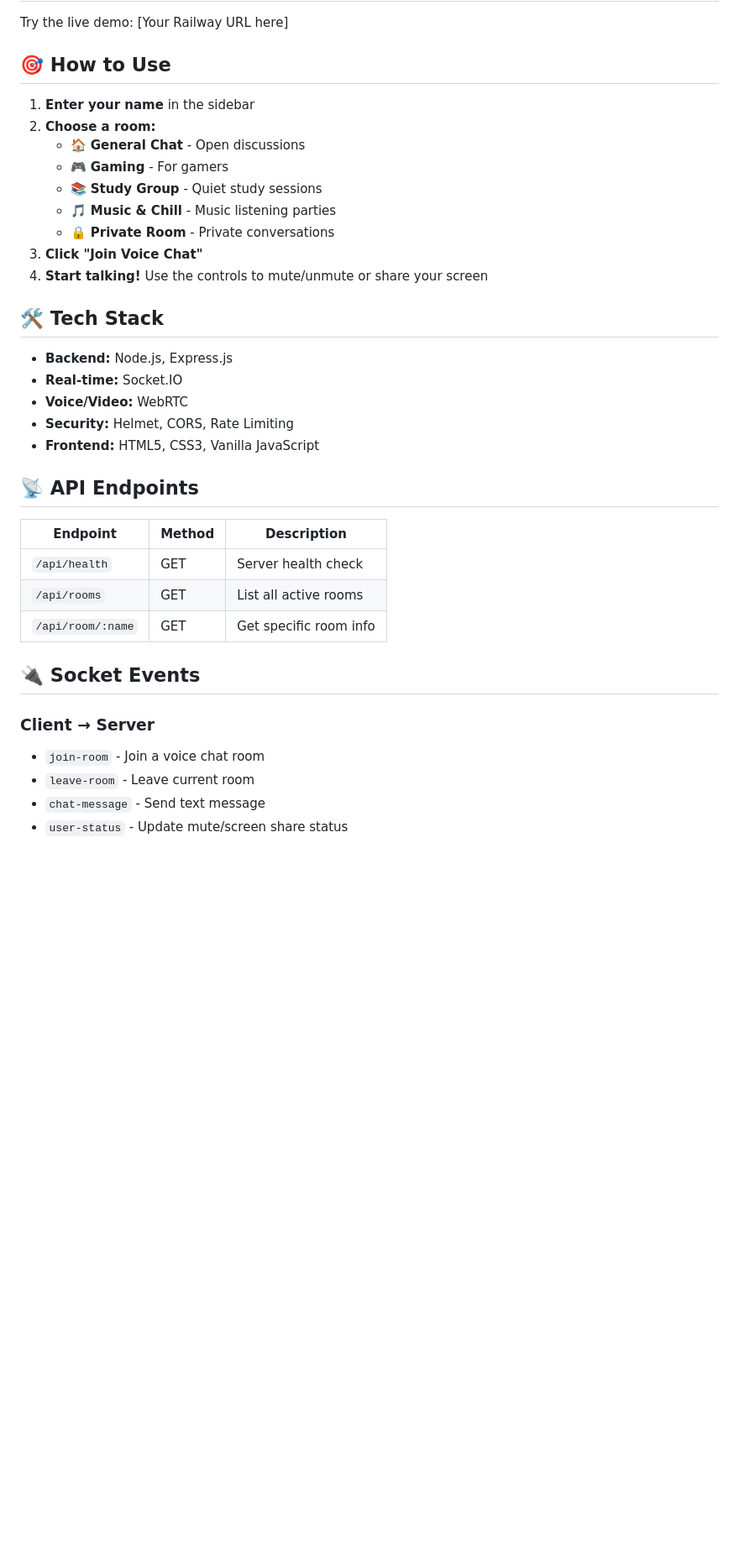
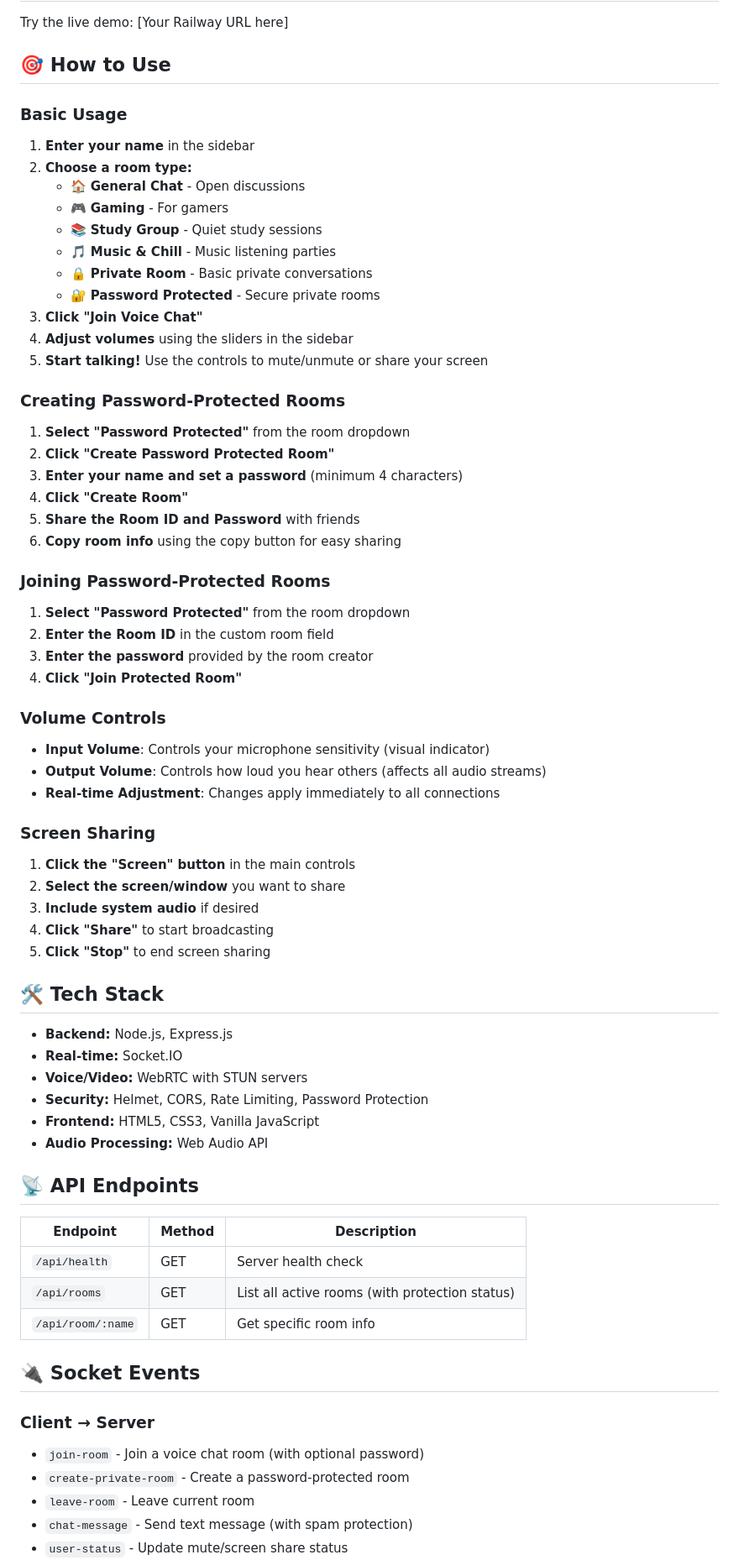
Before and after one commit to izzethannn/memochat-backend, a Markdown page: README.md, the part around one of its changes. Shown at 84% size. GitHub-like rendering; blank space fills up the shorter version.

```diff
--- a/README.md
+++ b/README.md
@@ -54,36 +80,67 @@ Try the live demo: [Your Railway URL here]
 
 ## 🎯 How to Use
 
+### Basic Usage
 1. **Enter your name** in the sidebar
-2. **Choose a room:**
+2. **Choose a room type:**
    - 🏠 **General Chat** - Open discussions
    - 🎮 **Gaming** - For gamers
    - 📚 **Study Group** - Quiet study sessions
    - 🎵 **Music & Chill** - Music listening parties
-   - 🔒 **Private Room** - Private conversations
+   - 🔒 **Private Room** - Basic private conversations
+   - 🔐 **Password Protected** - Secure private rooms
 3. **Click "Join Voice Chat"**
-4. **Start talking!** Use the controls to mute/unmute or share your screen
+4. **Adjust volumes** using the sliders in the sidebar
+5. **Start talking!** Use the controls to mute/unmute or share your screen
+
+### Creating Password-Protected Rooms
+1. **Select "Password Protected"** from the room dropdown
+2. **Click "Create Password Protected Room"**
+3. **Enter your name and set a password** (minimum 4 characters)
+4. **Click "Create Room"**
+5. **Share the Room ID and Password** with friends
+6. **Copy room info** using the copy button for easy sharing
+
+### Joining Password-Protected Rooms
+1. **Select "Password Protected"** from the room dropdown
+2. **Enter the Room ID** in the custom room field
+3. **Enter the password** provided by the room creator
+4. **Click "Join Protected Room"**
+
+### Volume Controls
+- **Input Volume**: Controls your microphone sensitivity (visual indicator)
+- **Output Volume**: Controls how loud you hear others (affects all audio streams)
+- **Real-time Adjustment**: Changes apply immediately to all connections
+
+### Screen Sharing
+1. **Click the "Screen" button** in the main controls
+2. **Select the screen/window** you want to share
+3. **Include system audio** if desired
+4. **Click "Share"** to start broadcasting
+5. **Click "Stop"** to end screen sharing
 
 ## 🛠️ Tech Stack
 
 - **Backend:** Node.js, Express.js
 - **Real-time:** Socket.IO
-- **Voice/Video:** WebRTC
-- **Security:** Helmet, CORS, Rate Limiting
+- **Voice/Video:** WebRTC with STUN servers
+- **Security:** Helmet, CORS, Rate Limiting, Password Protection
 - **Frontend:** HTML5, CSS3, Vanilla JavaScript
+- **Audio Processing:** Web Audio API
 
 ## 📡 API Endpoints
 
 | Endpoint | Method | Description |
 |----------|--------|-------------|
 | `/api/health` | GET | Server health check |
-| `/api/rooms` | GET | List all active rooms |
+| `/api/rooms` | GET | List all active rooms (with protection status) |
 | `/api/room/:name` | GET | Get specific room info |
 
 ## 🔌 Socket Events
 
 ### Client → Server
-- `join-room` - Join a voice chat room
+- `join-room` - Join a voice chat room (with optional password)
+- `create-private-room` - Create a password-protected room
 - `leave-room` - Leave current room
-- `chat-message` - Send text message
+- `chat-message` - Send text message (with spam protection)
 - `user-status` - Update mute/screen share status
```
Also changed, not shown: other parts of README.md (+120 -17 lines).
